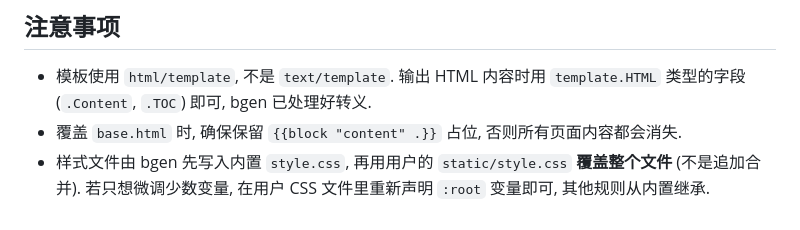
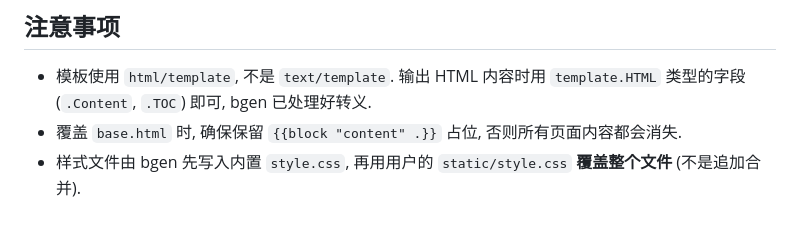
Before and after one commit to zhhc99/bgen, a Markdown page: doc/THEME.md, the part around the change. Drawn GitHub-style.

Commit message:
fix theme doc

```diff
--- a/doc/THEME.md
+++ b/doc/THEME.md
@@ -290,4 +290,4 @@ body {
 
 - 模板使用 `html/template`, 不是 `text/template`. 输出 HTML 内容时用 `template.HTML` 类型的字段 (`.Content`, `.TOC`) 即可, bgen 已处理好转义.
 - 覆盖 `base.html` 时, 确保保留 `{{block "content" .}}` 占位, 否则所有页面内容都会消失.
-- 样式文件由 bgen 先写入内置 `style.css`, 再用用户的 `static/style.css` **覆盖整个文件** (不是追加合并). 若只想微调少数变量, 在用户 CSS 文件里重新声明 `:root` 变量即可, 其他规则从内置继承.
+- 样式文件由 bgen 先写入内置 `style.css`, 再用用户的 `static/style.css` **覆盖整个文件** (不是追加合并).
```
